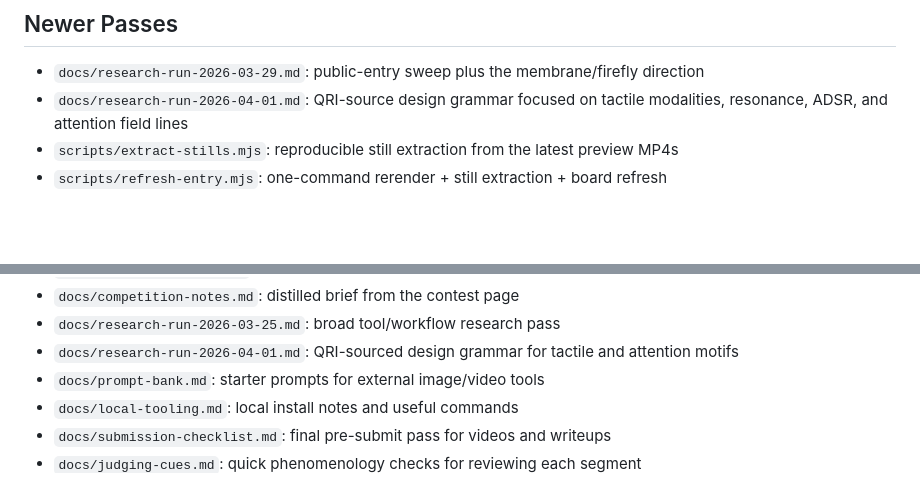
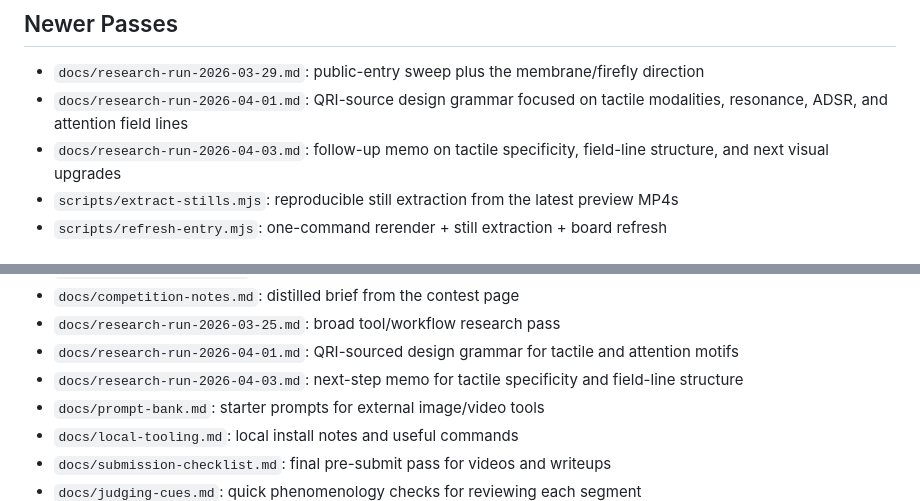
Before and after one commit to dismaien/qri-jhana-entries, a Markdown page: README.md, 2 parts joined by grey strips. GitHub-like rendering; blank space fills up the shorter version.

Commit message:
Add tactile specificity research memo

```diff
--- a/README.md
+++ b/README.md
@@ -21,6 +21,7 @@ The app is a deterministic canvas sketchbook so the same scenes can be explored
 
 - `docs/research-run-2026-03-29.md`: public-entry sweep plus the membrane/firefly direction
 - `docs/research-run-2026-04-01.md`: QRI-source design grammar focused on tactile modalities, resonance, ADSR, and attention field lines
+- `docs/research-run-2026-04-03.md`: follow-up memo on tactile specificity, field-line structure, and next visual upgrades
 - `scripts/extract-stills.mjs`: reproducible still extraction from the latest preview MP4s
 - `scripts/refresh-entry.mjs`: one-command rerender + still extraction + board refresh
 
@@ -52,6 +53,7 @@ Source links:
 - `docs/competition-notes.md`: distilled brief from the contest page
 - `docs/research-run-2026-03-25.md`: broad tool/workflow research pass
 - `docs/research-run-2026-04-01.md`: QRI-sourced design grammar for tactile and attention motifs
+- `docs/research-run-2026-04-03.md`: next-step memo for tactile specificity and field-line structure
 - `docs/prompt-bank.md`: starter prompts for external image/video tools
 - `docs/local-tooling.md`: local install notes and useful commands
 - `docs/submission-checklist.md`: final pre-submit pass for videos and writeups
```
Also changed, not shown: docs/research-run-2026-04-03.md (added, +45 -0 lines).
